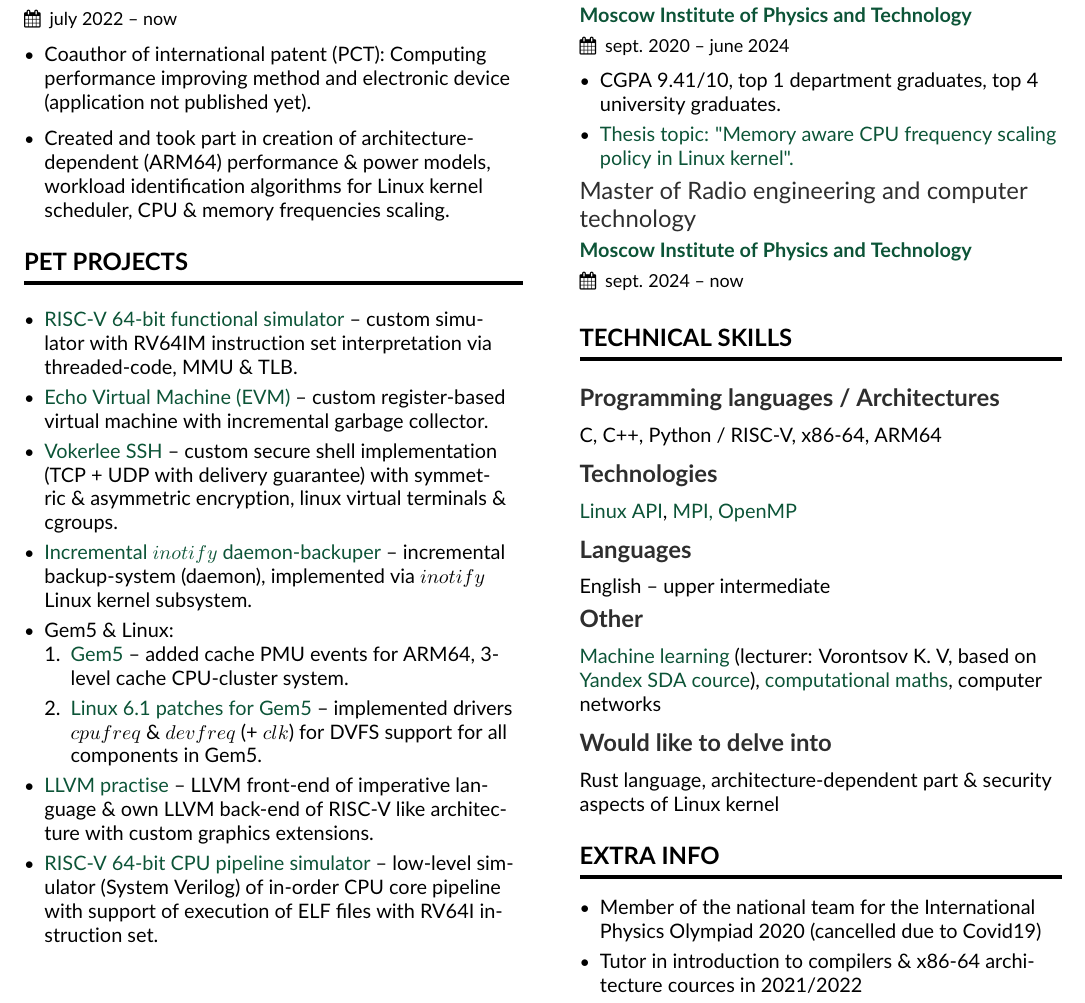
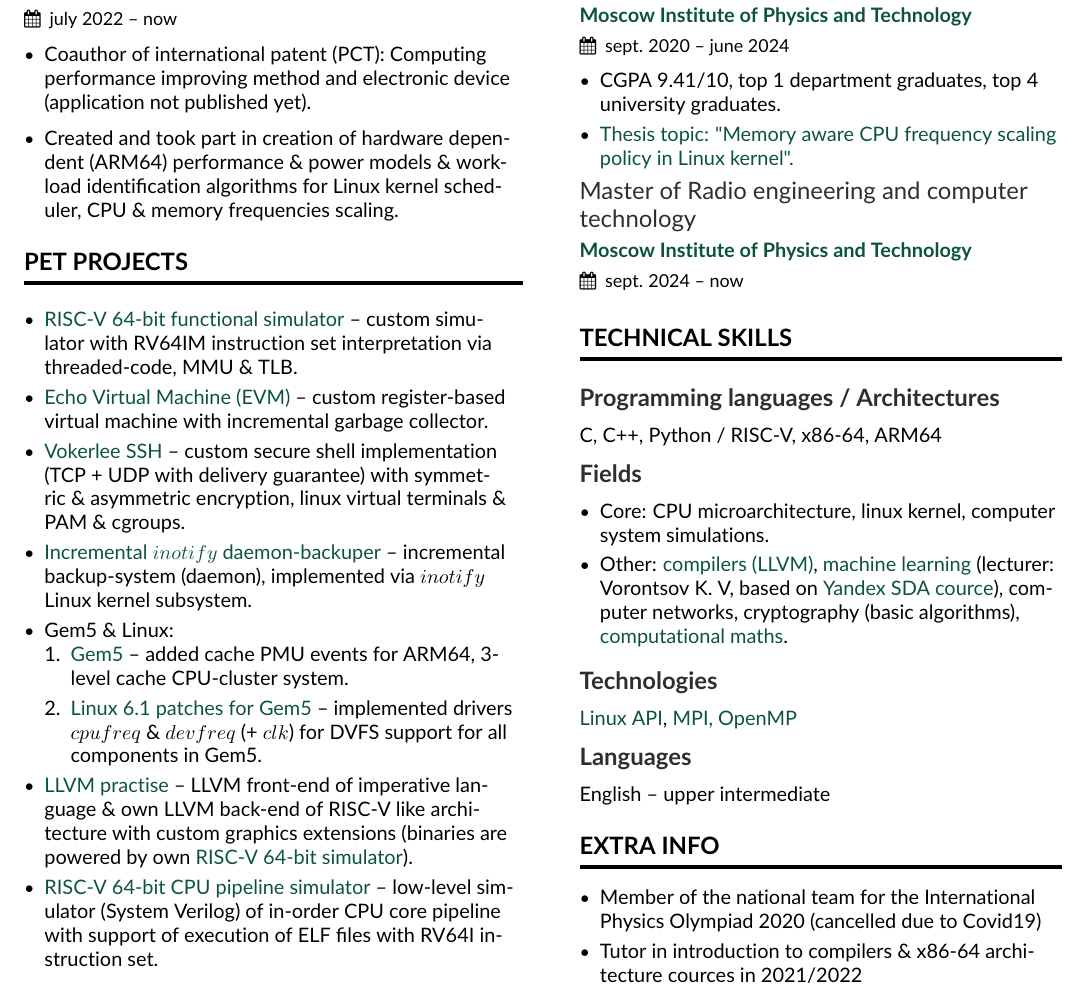
Before and after one commit to Vokerlee/roman-glaz-cv, a LaTeX CV (cv.tex, which reads cv_content_leftside.tex, cv_content_rightside.tex): part of the page, cut so that both start at the same text. Compiled offline with pdfLaTeX.

Commit message:
Add info about technical fields, minor deletions

```diff
--- a/cv_content_leftside.tex
+++ b/cv_content_leftside.tex
@@ -9,7 +9,7 @@
         \item Coauthor of international patent (PCT): Computing performance improving method and
             electronic device (application not published yet).
         \smallskip
-        \item Created and took part in creation of architecture-dependent (ARM64) performance \& power models,
+        \item Created and took part in creation of hardware dependent (ARM64) performance \& power models \&
             workload identification algorithms for Linux kernel scheduler, CPU \& memory frequencies
             scaling.
     \end{itemize}
@@ -26,7 +26,7 @@
             with incremental garbage collector.
         \item \href{https://github.com/Vokerlee/VSSH}
                    {Vokerlee SSH} -- custom secure shell implementation (TCP + UDP with delivery guarantee)
-            with symmetric \& asymmetric encryption, linux virtual terminals \& cgroups.
+            with symmetric \& asymmetric encryption, linux virtual terminals \& PAM \& cgroups.
         \item \href{https://github.com/Vokerlee/linux-api-course/tree/master/5.%20Daemon-backuper}
                    {Incremental $inotify$ daemon-backuper} -- incremental backup-system (daemon), implemented
             via $inotify$ Linux kernel subsystem.
@@ -40,7 +40,7 @@
         \end{enumerate}
         \item \href{https://github.com/Vokerlee/llvm-practice}
                    {LLVM practise} -- LLVM front-end of imperative language \& own LLVM back-end of RISC-V like
-            architecture with custom graphics extensions.
+            architecture with custom graphics extensions (binaries are powered by own \href{https://github.com/Vokerlee/riscv64-simulator/tree/griscv_llvm_sim}{RISC-V 64-bit simulator}).
         \item \href{https://github.com/Vokerlee/cpu-riscv64-pipeline}
                    {RISC-V 64-bit CPU pipeline simulator} -- low-level simulator (System Verilog) of in-order CPU
             core pipeline with support of execution of ELF files with RV64I instruction set.
--- a/cv_content_rightside.tex
+++ b/cv_content_rightside.tex
@@ -23,6 +23,17 @@
     C, C++, Python / RISC-V, x86-64, ARM64
     \smallskip
 
+    \cvsubsection{Fields}
+    \begin{itemize}
+        \item Core: CPU microarchitecture, linux kernel, computer system simulations.
+        \item Other: \href{https://github.com/Vokerlee/riscv64-simulator/tree/griscv_llvm_sim}{compilers (LLVM)},
+            \href{https://github.com/Vokerlee/machine-learning-mipt}{machine learning} (lecturer: Vorontsov K. V, based on
+            \href{https://dataschool.yandex.com}{Yandex SDA cource}), computer networks,
+            cryptography (basic algorithms),
+            \href{https://github.com/Vokerlee/computational-maths-mipt}{computational maths}.
+    \end{itemize}
+    \smallskip
+
     \cvsubsection{Technologies}
     \href{https://github.com/Vokerlee/linux-api-course}{Linux API},
     \href{https://github.com/Vokerlee/parallel-computing-mipt}{MPI, OpenMP}
@@ -30,16 +41,6 @@
 
     \cvsubsection{Languages}
     English -- upper intermediate
-
-    \cvsubsection{Other}
-    \href{https://github.com/Vokerlee/machine-learning-mipt}{Machine learning} (lecturer: Vorontsov K. V, based on
-        \href{https://dataschool.yandex.com}{Yandex SDA cource}),
-    \href{https://github.com/Vokerlee/computational-maths-mipt}{computational maths},
-    computer networks
-    \smallskip
-
-    \cvsubsection{Would like to delve into}
-    Rust language, architecture-dependent part \& security aspects of Linux kernel
     \smallskip
 
 \cvsection{Extra info}
```
Also changed, not shown: cv.pdf.
